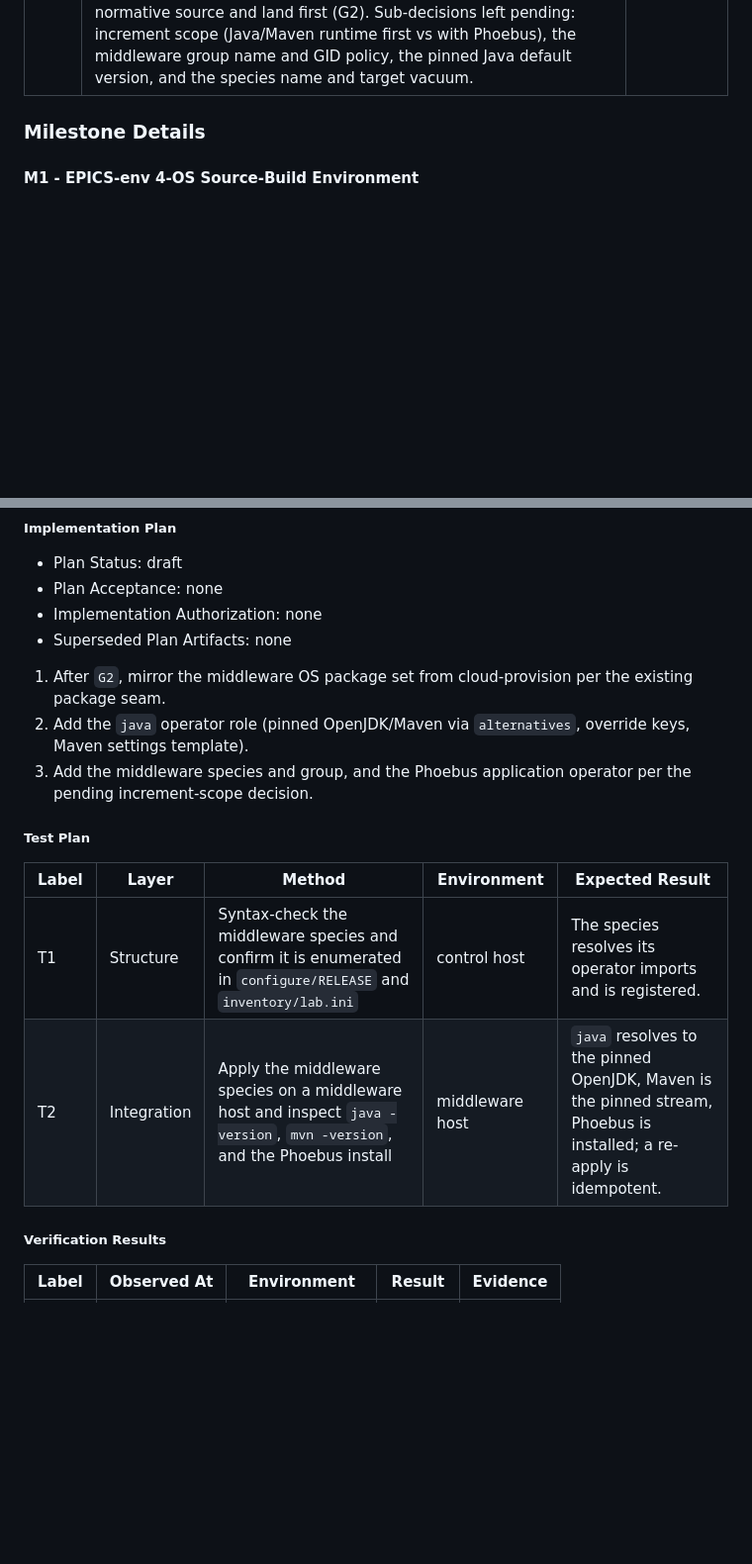
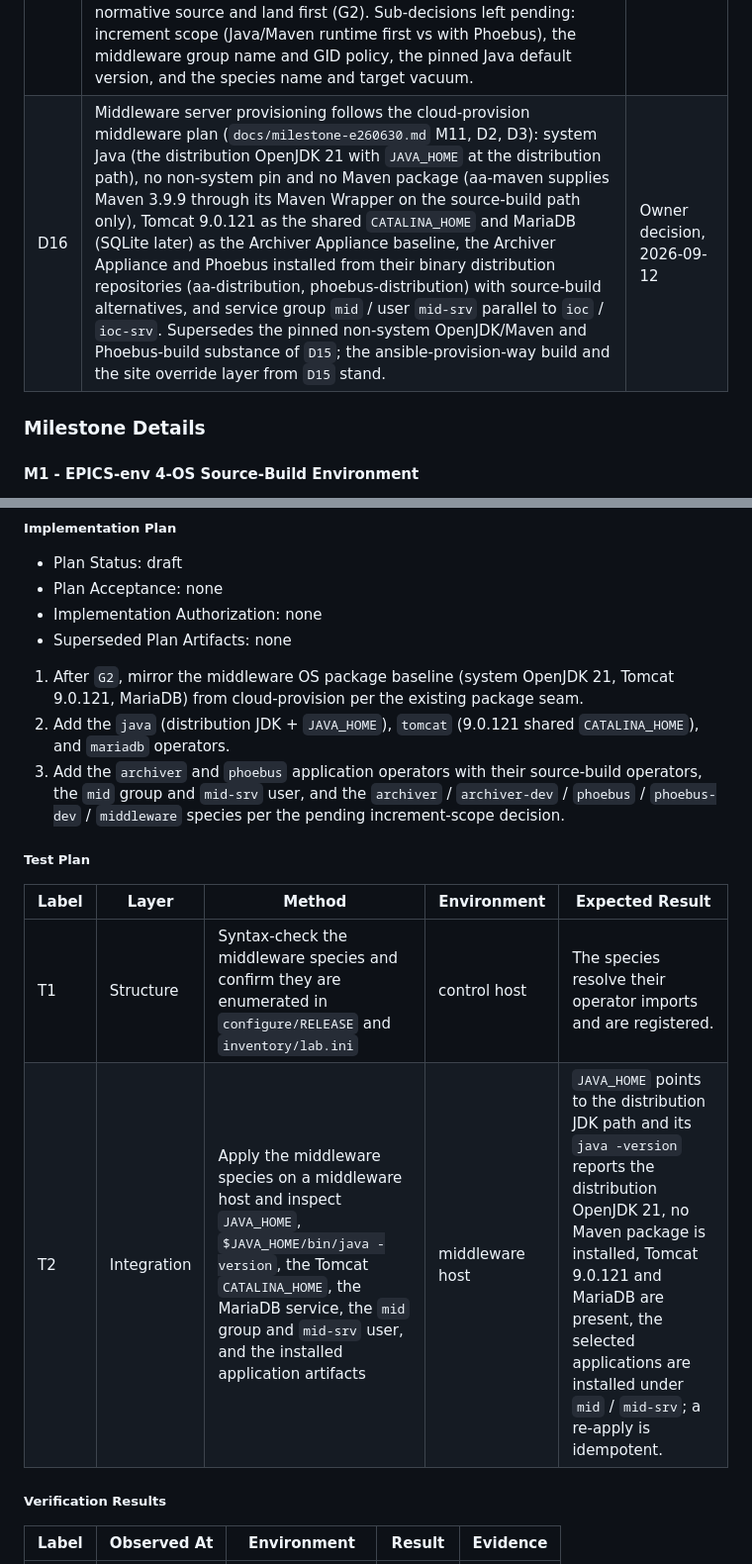
Before and after one commit to jeonghanlee/ansible-provision, a Markdown page: docs/milestone-38560eb.md, 2 parts joined by grey strips. Shown at 99% size. Rendered like a GitHub page; blank space fills up the shorter version.

```diff
--- a/docs/milestone-38560eb.md
+++ b/docs/milestone-38560eb.md
@@ -119,6 +119,7 @@ Status tally: 12 Complete, 0 In progress, 0 Not started, 1 Deferred, 1 Blocked.
 | D13 | The RedHat-family python provisioning gap - no Python dev headers, so a pyDevSup C extension fails with `Python.h` missing on Rocky - is fixed in `roles/python` by mirroring the Debian `python3-dev`: add `python3-devel` to the default `pkg_python_redhat` (reaching rocky10 and any generic RedHat vacuum) and `python39-devel` to the rocky8 override (matching its 3.9 module). The milestone and GitHub issue (#25) are recorded before the code change; implementation status and live rocky verification (T2) are tracked in the M13 detail. | Owner decision, 2026-09-10 |
 | D14 | The rocky8 python operator set only the unversioned `python` alternative, leaving `python3` at the system 3.6, so pyDevSup built against absent 3.6 headers. The operator now sets a `runtime_python_alts` list of name -> path pairs, applying each only when its alternatives group exists and failing loudly when a present group cannot be set (replacing the silent `\|\| true`). rocky8 sets `python3 -> /usr/bin/python3.9` (the versioned target pyDevSup reads) and `python -> /usr/bin/python3` (which then follows python3 to 3.9); setting `python -> python3.9` directly is avoided because the unversioned `python` group does not reliably register `python3.9`. The system python 3.6 is kept, not removed: RHEL8 platform-python depends on it, so the supported switch is alternatives. | Owner decision, 2026-09-11 |
 | D15 | Middleware server provisioning (a middleware server, the middleware counterpart of the IOC dev host) is built in ansible-provision the same way the IOC species are: a new `java` operator role pins a non-system OpenJDK/Maven (dnf module stream + `alternatives`, with override keys `maven_module_version`/`pkg_java`/`java_alternatives_path` and a Maven settings template) and a middleware species layers it on `common`+`epics`, with Phoebus as the middleware application and a middleware group analogous to `ioc`. The internal lineage origin these repos derive from is a substance reference only (OpenJDK 21 + Maven 3.8, Phoebus); internal endpoints stay out of this public repository and are supplied through the site override layer. The cloud-provision package baseline and the middleware VM are the normative source and land first (G2). Sub-decisions left pending: increment scope (Java/Maven runtime first vs with Phoebus), the middleware group name and GID policy, the pinned Java default version, and the species name and target vacuum. | Owner decision, 2026-09-11 |
+| D16 | Middleware server provisioning follows the cloud-provision middleware plan (`docs/milestone-e260630.md` M11, D2, D3): system Java (the distribution OpenJDK 21 with `JAVA_HOME` at the distribution path), no non-system pin and no Maven package (aa-maven supplies Maven 3.9.9 through its Maven Wrapper on the source-build path only), Tomcat 9.0.121 as the shared `CATALINA_HOME` and MariaDB (SQLite later) as the Archiver Appliance baseline, the Archiver Appliance and Phoebus installed from their binary distribution repositories (aa-distribution, phoebus-distribution) with source-build alternatives, and service group `mid` / user `mid-srv` parallel to `ioc` / `ioc-srv`. Supersedes the pinned non-system OpenJDK/Maven and Phoebus-build substance of `D15`; the ansible-provision-way build and the site override layer from `D15` stand. | Owner decision, 2026-09-12 |
 
 ### Milestone Details
 
@@ -1208,19 +1241,21 @@ itself beyond invoking its published build.
 - Implementation Authorization: none
 - Superseded Plan Artifacts: none
 
-1. After `G2`, mirror the middleware OS package set from cloud-provision per the
-   existing package seam.
-2. Add the `java` operator role (pinned OpenJDK/Maven via `alternatives`,
-   override keys, Maven settings template).
-3. Add the middleware species and group, and the Phoebus application operator
-   per the pending increment-scope decision.
+1. After `G2`, mirror the middleware OS package baseline (system OpenJDK 21,
+   Tomcat 9.0.121, MariaDB) from cloud-provision per the existing package seam.
+2. Add the `java` (distribution JDK + `JAVA_HOME`), `tomcat` (9.0.121 shared
+   `CATALINA_HOME`), and `mariadb` operators.
+3. Add the `archiver` and `phoebus` application operators with their
+   source-build operators, the `mid` group and `mid-srv` user, and the
+   `archiver` / `archiver-dev` / `phoebus` / `phoebus-dev` / `middleware`
+   species per the pending increment-scope decision.
 
 ##### Test Plan
 
 | Label | Layer | Method | Environment | Expected Result |
 | --- | --- | --- | --- | --- |
-| T1 | Structure | Syntax-check the middleware species and confirm it is enumerated in `configure/RELEASE` and `inventory/lab.ini` | control host | The species resolves its operator imports and is registered. |
-| T2 | Integration | Apply the middleware species on a middleware host and inspect `java -version`, `mvn -version`, and the Phoebus install | middleware host | `java` resolves to the pinned OpenJDK, Maven is the pinned stream, Phoebus is installed; a re-apply is idempotent. |
+| T1 | Structure | Syntax-check the middleware species and confirm they are enumerated in `configure/RELEASE` and `inventory/lab.ini` | control host | The species resolve their operator imports and are registered. |
+| T2 | Integration | Apply the middleware species on a middleware host and inspect `JAVA_HOME`, `$JAVA_HOME/bin/java -version`, the Tomcat `CATALINA_HOME`, the MariaDB service, the `mid` group and `mid-srv` user, and the installed application artifacts | middleware host | `JAVA_HOME` points to the distribution JDK path and its `java -version` reports the distribution OpenJDK 21, no Maven package is installed, Tomcat 9.0.121 and MariaDB are present, the selected applications are installed under `mid` / `mid-srv`; a re-apply is idempotent. |
 
 ##### Verification Results
 
```
Also changed, not shown: other parts of docs/milestone-38560eb.md (+69 -37 lines).
